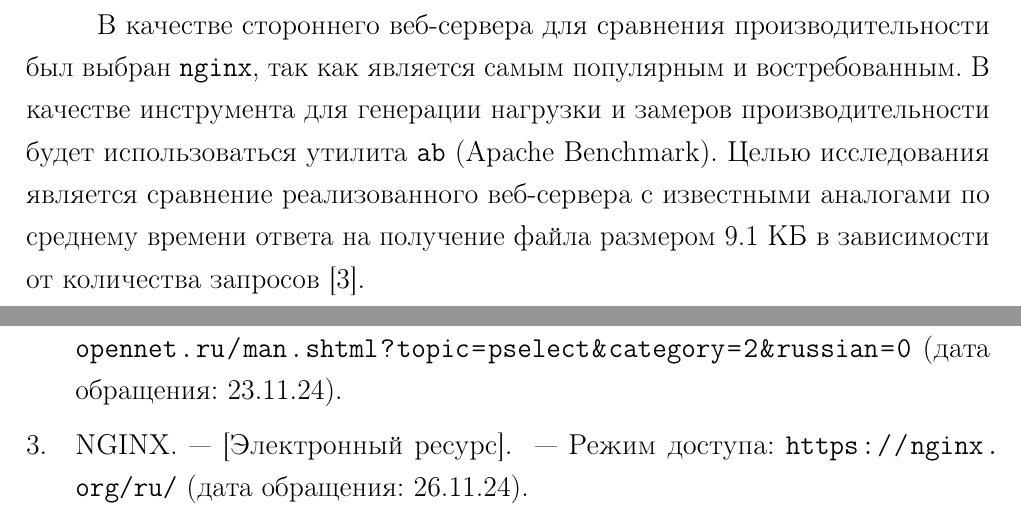
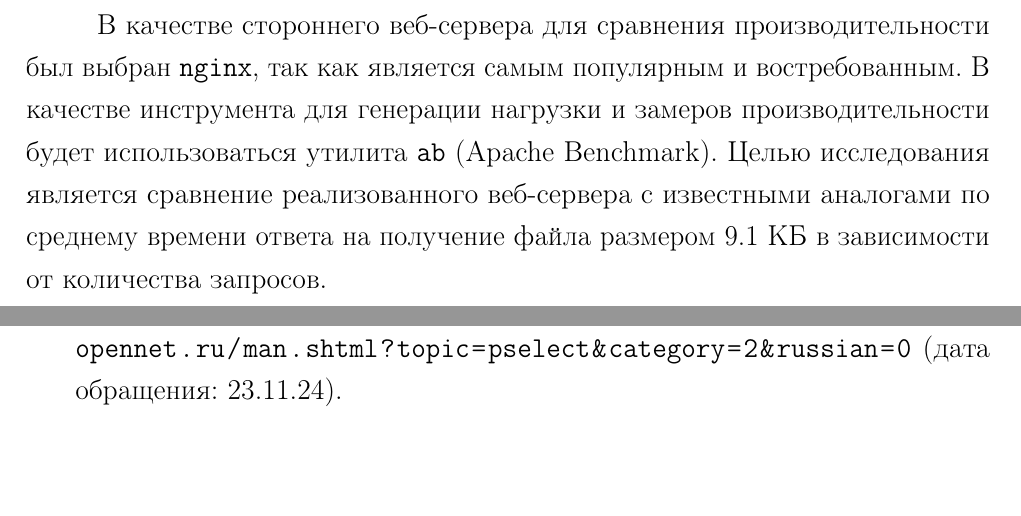
Before and after one commit to pstpn/Networks-Course, a LaTeX document (report/coursework.tex, which reads report/07-research.tex, report/biblio.bib): two parts of pages 15 and 19 of 19, joined at a grey line, cut so that both start at the same text, the shorter picture padded with empty space. Compiled offline with pdfLaTeX.

Commit message:
[*]: fix VKR

```diff
--- a/report/07-research.tex
+++ b/report/07-research.tex
@@ -13,7 +13,7 @@
 
 В качестве стороннего веб-сервера для сравнения производительности был выбран \texttt{nginx}, так как является самым популярным и востребованным.
 В качестве инструмента для генерации нагрузки и замеров производительности будет использоваться утилита \texttt{ab} (Apache Benchmark).
-Целью исследования является сравнение реализованного веб-сервера с известными аналогами по среднему времени ответа на получение файла размером 9.1 КБ в зависимости от количества запросов~\cite{nginx}.
+Целью исследования является сравнение реализованного веб-сервера с известными аналогами по среднему времени ответа на получение файла размером 9.1 КБ в зависимости от количества запросов.
 
 \clearpage
 \section{Результаты исследования}
--- a/report/biblio.bib
+++ b/report/biblio.bib
@@ -10,8 +10,3 @@
 	howpublished={[Электронный ресурс]. ~--- Режим доступа:
 	\url{https://www.opennet.ru/man.shtml?topic=pselect&category=2&russian=0} (дата обращения: 23.11.24).}
 }
-
-@misc{nginx,
-	title={NGINX},
-	howpublished={[Электронный ресурс]. ~--- Режим доступа:	\url{https://nginx.org/ru/} (дата обращения: 26.11.24).}
-}
```
Also changed, not shown: report/06-implementation.tex (+1 -1 lines), report/coursework.pdf.
